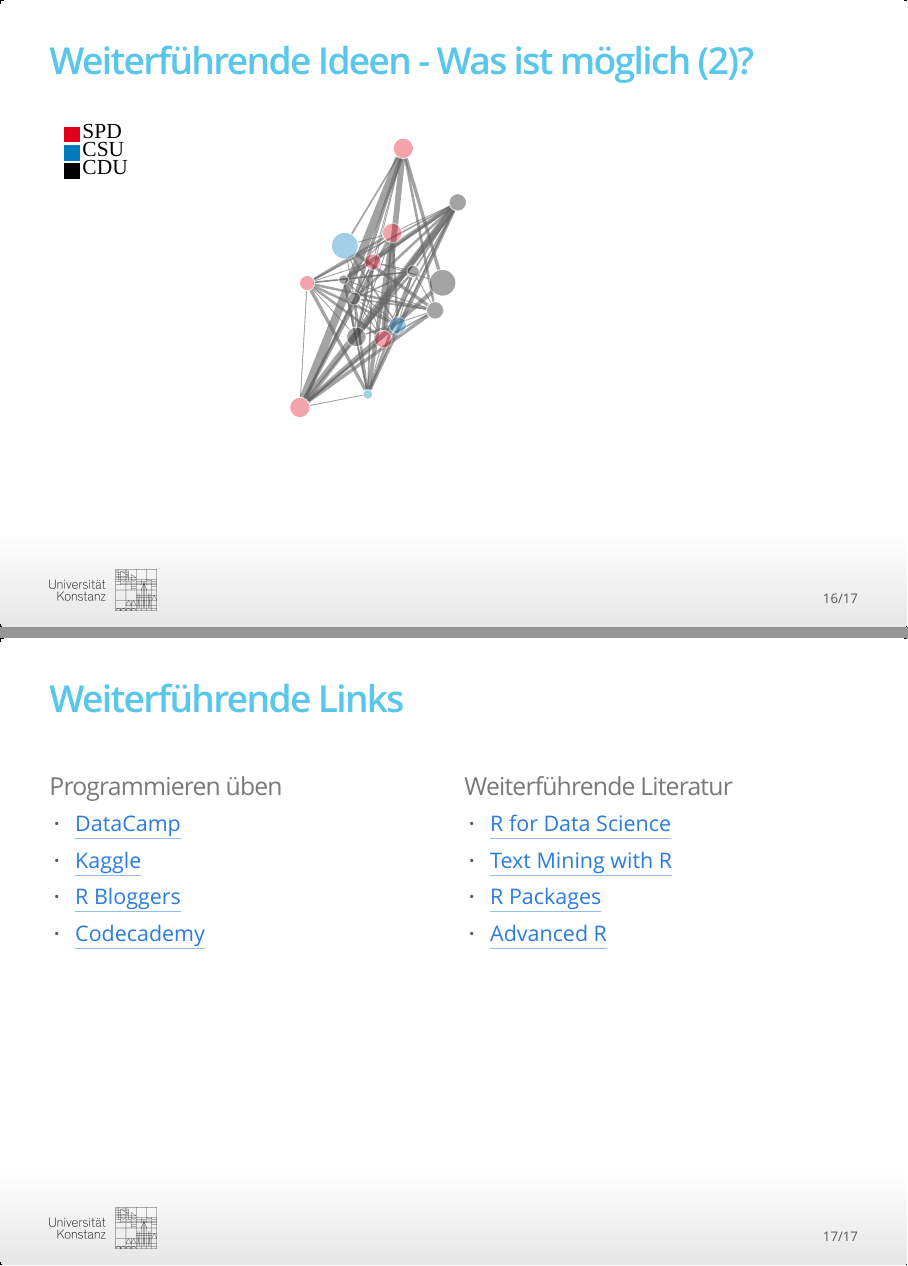
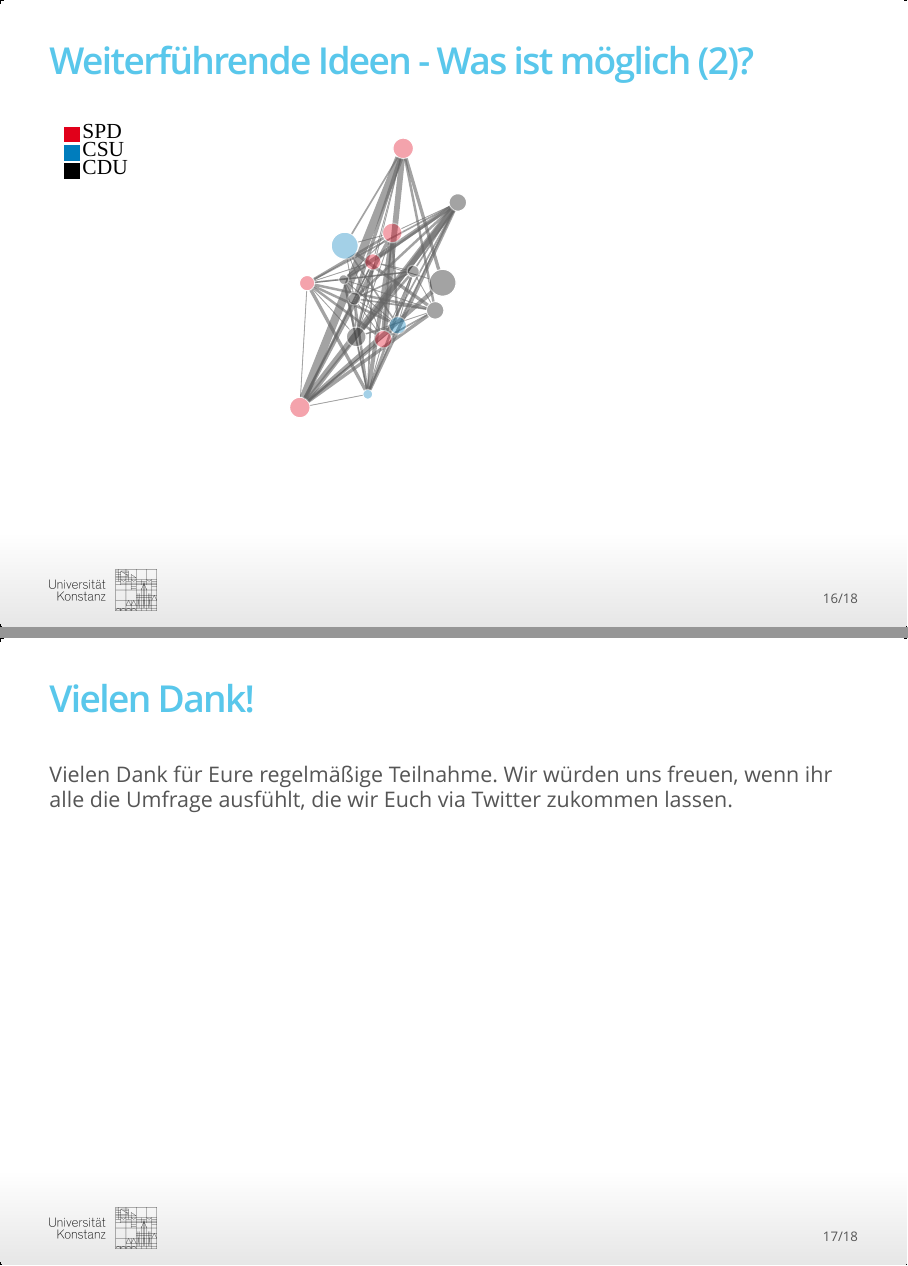
Before and after one commit to jandix/intro-dc-with-r, an R Markdown document (Session_9/session-9.Rmd): pages 16 and 17 of 17 before the commit and pages 16 and 17 of 18 after it, joined at a grey line. The pictures show the output file Session_9/session-9.html that the author committed with the source, opened offline.

Commit message:
finalize slides

````diff
--- a/Session_9/session-9.Rmd
+++ b/Session_9/session-9.Rmd
@@ -239,6 +239,10 @@ forceNetwork(Links = links,
              height = 400)
 ```
 
+## Vielen Dank!
+
+Vielen Dank für Eure regelmäßige Teilnahme. Wir würden uns freuen, wenn ihr alle die Umfrage ausfühlt, die wir Euch via Twitter zukommen lassen.
+
 ## Weiterführende Links {.columns-2}
 
 ### Programmieren üben
````
Also changed, not shown: Session_9/session-9.html.
